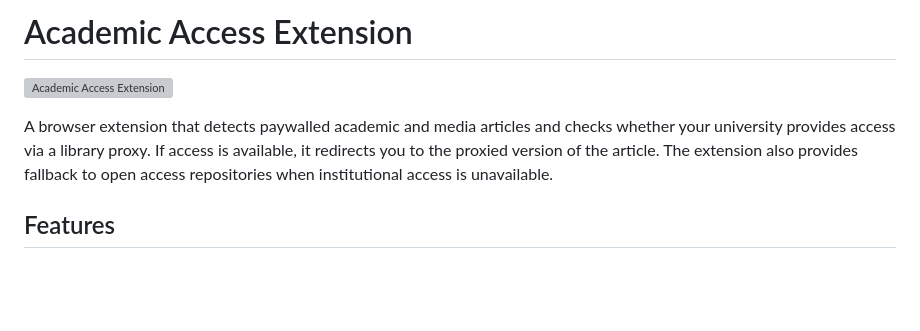
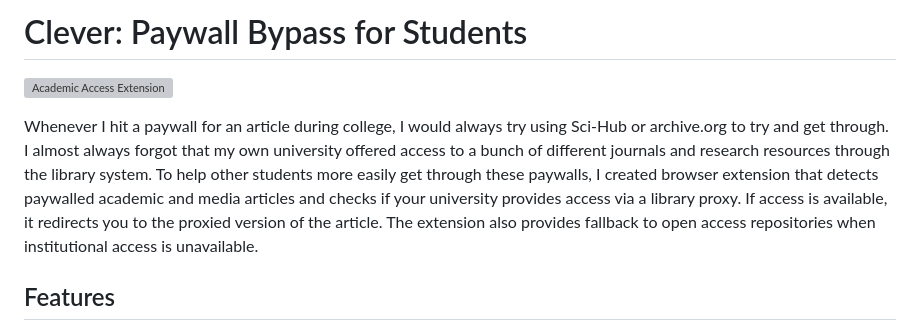
Before and after one commit to nmillrr/clever, a Markdown page: README.md, the part around the change. GitHub-like rendering; blank space fills up the shorter version; grey boxes are pictures that could not be loaded.

```diff
--- a/README.md
+++ b/README.md
@@ -1,8 +1,8 @@
-# Academic Access Extension
+# Clever: Paywall Bypass for Students
 
 ![Academic Access Extension](assets/banner.png)
 
-A browser extension that detects paywalled academic and media articles and checks whether your university provides access via a library proxy. If access is available, it redirects you to the proxied version of the article. The extension also provides fallback to open access repositories when institutional access is unavailable.
+Whenever I hit a paywall for an article during college, I would always try using Sci-Hub or archive.org to try and get through. I almost always forgot that my own university offered access to a bunch of different journals and research resources through the library system. To help other students more easily get through these paywalls, I created browser extension that detects paywalled academic and media articles and checks if your university provides access via a library proxy. If access is available, it redirects you to the proxied version of the article. The extension also provides fallback to open access repositories when institutional access is unavailable.
 
 ## Features
 
```
